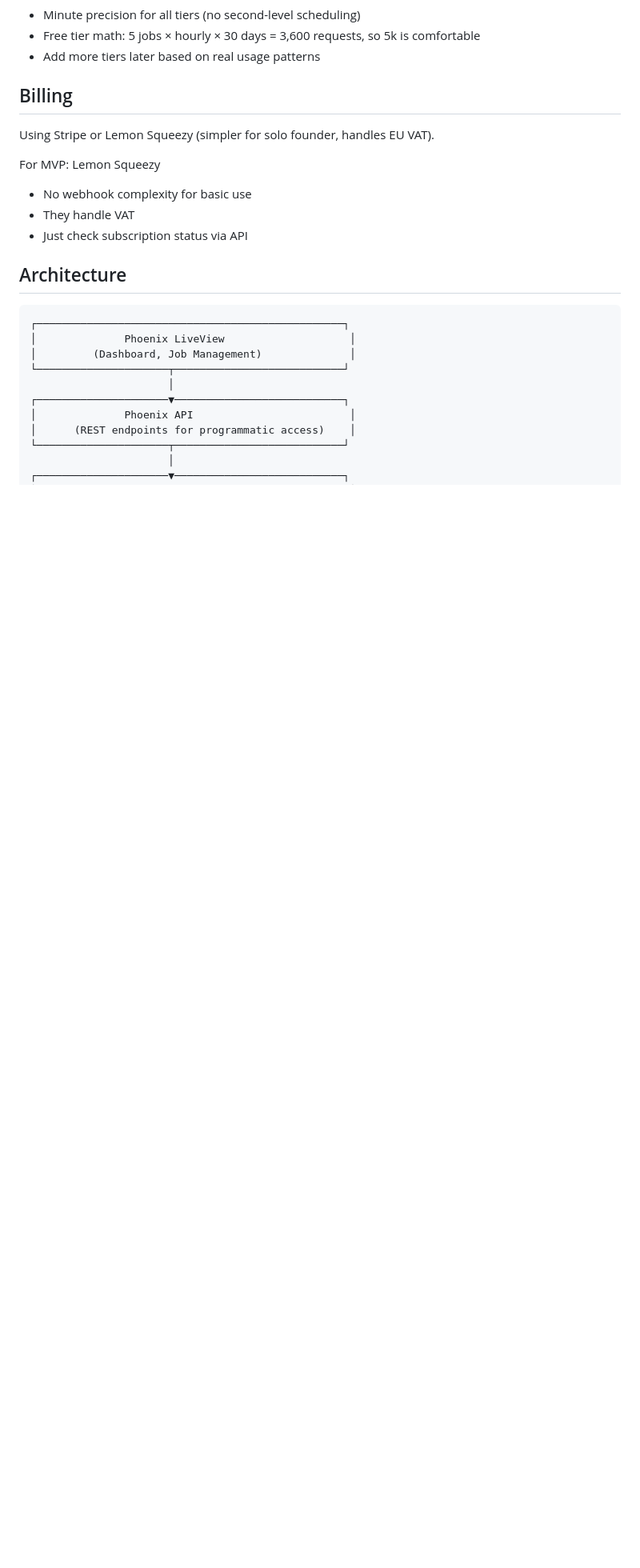
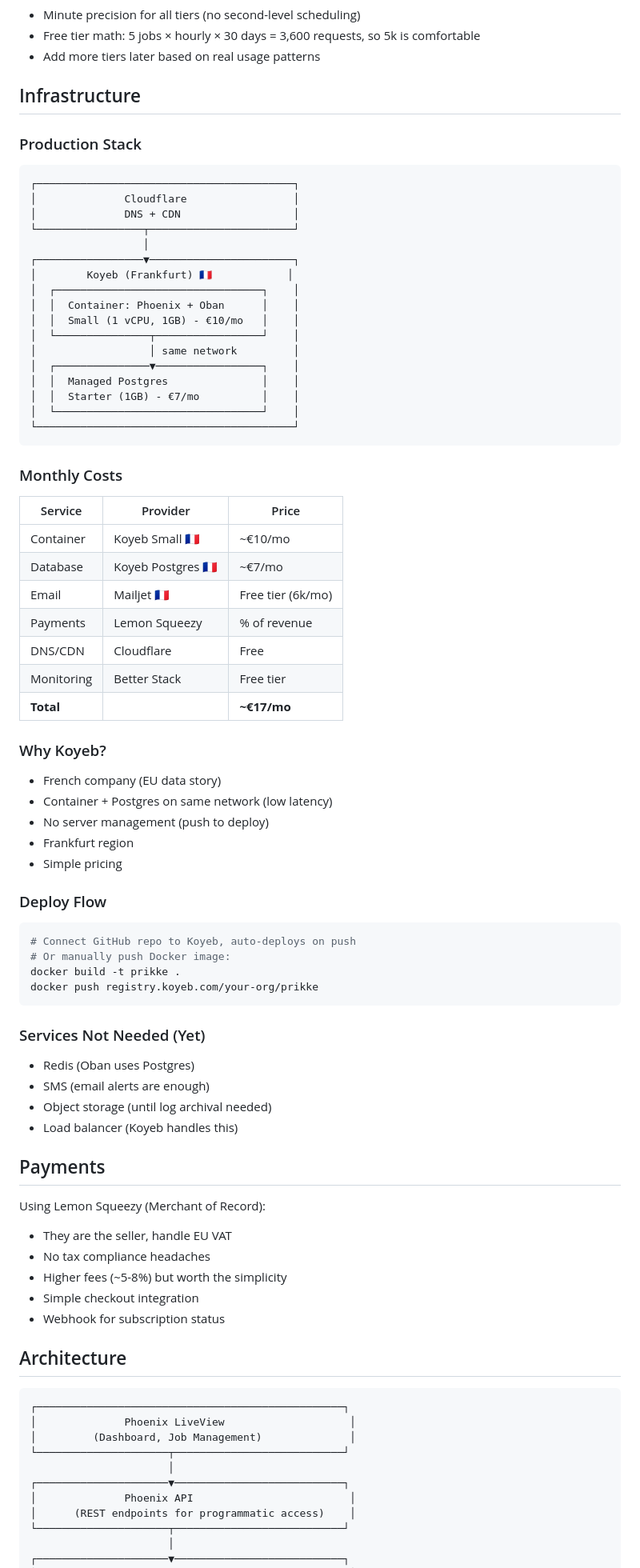
Before and after one commit to gautema/prikke, a Markdown page: CLAUDE.md, the part around one of its changes. Shown at 80% size. Drawn GitHub-style; blank space fills up the shorter version.

Commit message:
Update infrastructure plan: Koyeb + Lemon Squeezy
- Koyeb for containers and Postgres (French, same network)
- Lemon Squeezy for payments (handles EU VAT)
- Mailjet for email (French)
- Two-tier pricing (Free + Pro €29/mo)
- Updated key decisions

~€17/mo total infrastructure cost

Co-Authored-By: Claude Opus 4.5 <noreply@anthropic.com>

````diff
--- a/CLAUDE.md
+++ b/CLAUDE.md
@@ -155,14 +159,71 @@ Notes:
 - Free tier math: 5 jobs × hourly × 30 days = 3,600 requests, so 5k is comfortable
 - Add more tiers later based on real usage patterns
 
-## Billing
+## Infrastructure
 
-Using Stripe or Lemon Squeezy (simpler for solo founder, handles EU VAT).
+### Production Stack
 
-For MVP: Lemon Squeezy
-- No webhook complexity for basic use
-- They handle VAT
-- Just check subscription status via API
+```
+┌─────────────────────────────────────────┐
+│              Cloudflare                 │
+│              DNS + CDN                  │
+└─────────────────┬───────────────────────┘
+                  │
+┌─────────────────▼───────────────────────┐
+│        Koyeb (Frankfurt) 🇫🇷            │
+│  ┌─────────────────────────────────┐    │
+│  │  Container: Phoenix + Oban      │    │
+│  │  Small (1 vCPU, 1GB) - €10/mo   │    │
+│  └───────────────┬─────────────────┘    │
+│                  │ same network         │
+│  ┌───────────────▼─────────────────┐    │
+│  │  Managed Postgres               │    │
+│  │  Starter (1GB) - €7/mo          │    │
+│  └─────────────────────────────────┘    │
+└─────────────────────────────────────────┘
+```
+
+### Monthly Costs
+
+| Service | Provider | Price |
+|---------|----------|-------|
+| Container | Koyeb Small 🇫🇷 | ~€10/mo |
+| Database | Koyeb Postgres 🇫🇷 | ~€7/mo |
+| Email | Mailjet 🇫🇷 | Free tier (6k/mo) |
+| Payments | Lemon Squeezy | % of revenue |
+| DNS/CDN | Cloudflare | Free |
+| Monitoring | Better Stack | Free tier |
+| **Total** | | **~€17/mo** |
+
+### Why Koyeb?
+- French company (EU data story)
+- Container + Postgres on same network (low latency)
+- No server management (push to deploy)
+- Frankfurt region
+- Simple pricing
+
+### Deploy Flow
+```bash
+# Connect GitHub repo to Koyeb, auto-deploys on push
+# Or manually push Docker image:
+docker build -t prikke .
+docker push registry.koyeb.com/your-org/prikke
+```
+
+### Services Not Needed (Yet)
+- Redis (Oban uses Postgres)
+- SMS (email alerts are enough)
+- Object storage (until log archival needed)
+- Load balancer (Koyeb handles this)
+
+## Payments
+
+Using Lemon Squeezy (Merchant of Record):
+- They are the seller, handle EU VAT
+- No tax compliance headaches
+- Higher fees (~5-8%) but worth the simplicity
+- Simple checkout integration
+- Webhook for subscription status
 
 ## Architecture
 
````
Also changed, not shown: other parts of CLAUDE.md (+11 -4 lines).
